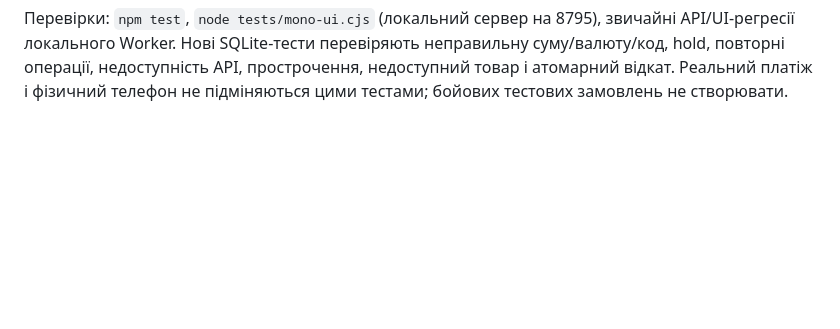
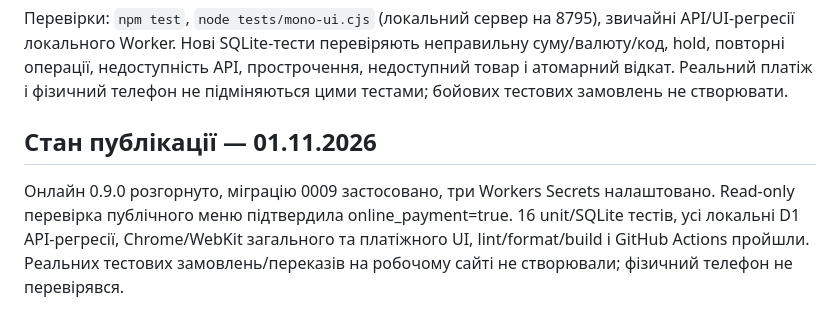
Before and after one commit to Sheldoff/MiniCafe, a Markdown page: docs/MONO-PAYMENTS-UA.md, the part around the change. Rendered like a GitHub page; blank space fills up the shorter version.

Commit message:
Record online payment deployment and completed validation

```diff
--- a/docs/MONO-PAYMENTS-UA.md
+++ b/docs/MONO-PAYMENTS-UA.md
@@ -51,3 +51,6 @@ Cron переглядає останні 24 години для очікуван
 неправильну суму/валюту/код, hold, повторні операції, недоступність API,
 прострочення, недоступний товар і атомарний відкат. Реальний платіж і фізичний
 телефон не підміняються цими тестами; бойових тестових замовлень не створювати.
+
+## Стан публікації — 01.11.2026
+Онлайн 0.9.0 розгорнуто, міграцію 0009 застосовано, три Workers Secrets налаштовано. Read-only перевірка публічного меню підтвердила online_payment=true. 16 unit/SQLite тестів, усі локальні D1 API-регресії, Chrome/WebKit загального та платіжного UI, lint/format/build і GitHub Actions пройшли. Реальних тестових замовлень/переказів на робочому сайті не створювали; фізичний телефон не перевірявся.
```
